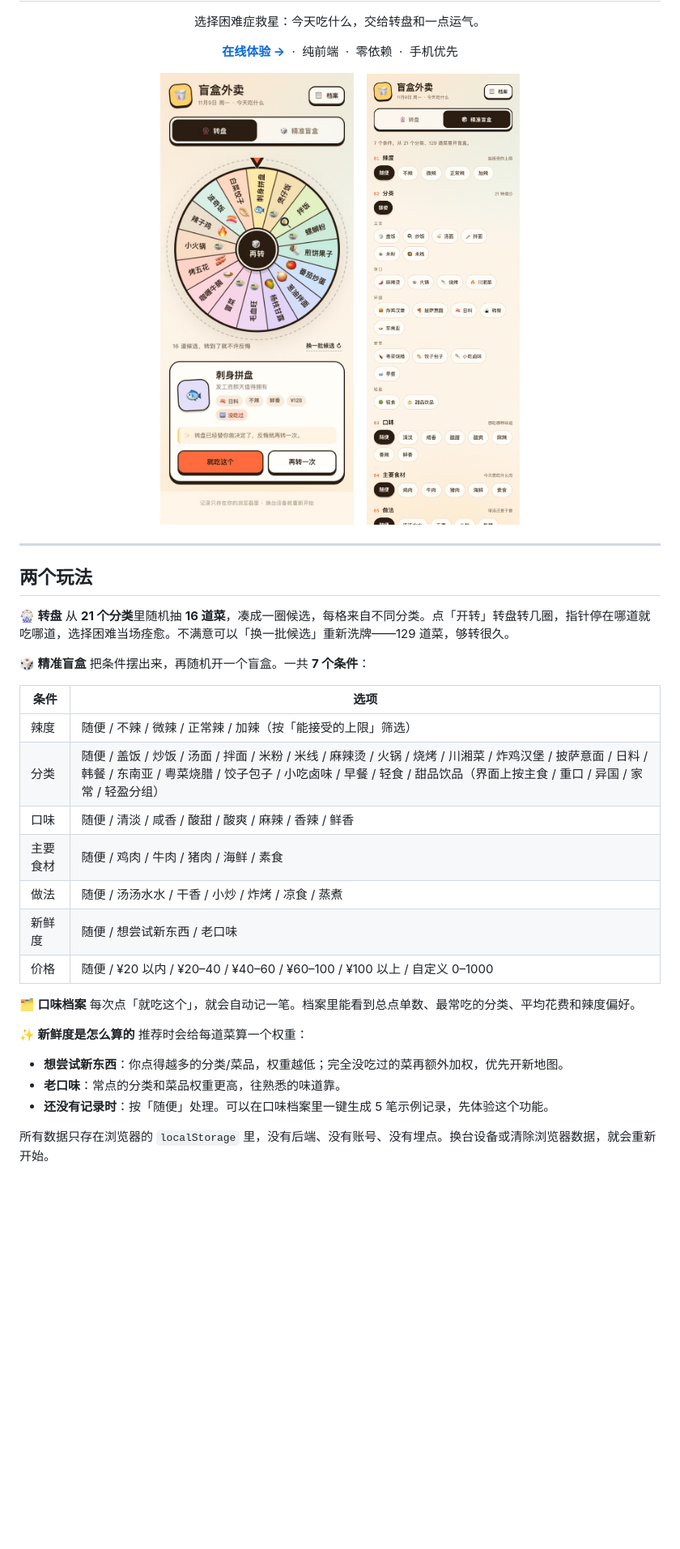
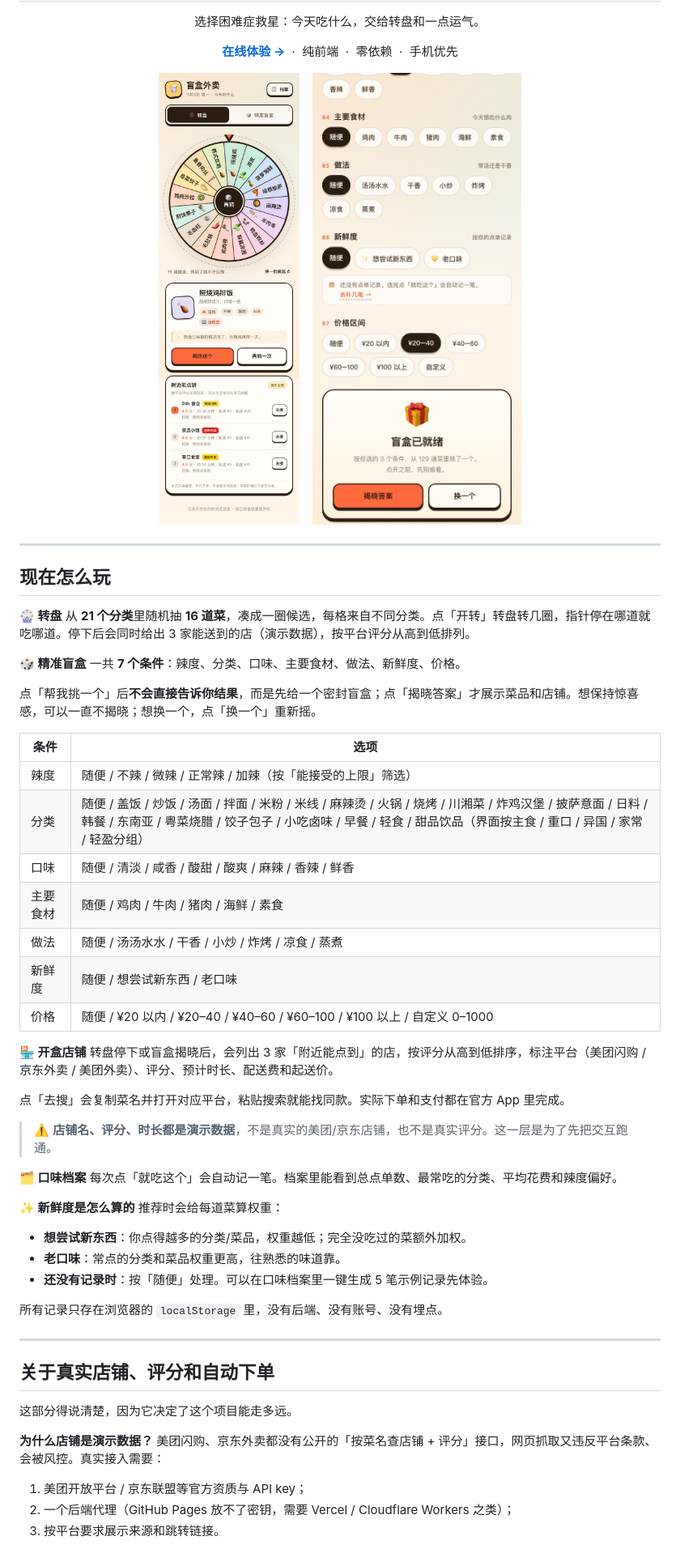
Before and after one commit to Hanny-0303/blind-box-takeout, a Markdown page: README.md, the part around one of its changes. Shown at 81% size. Drawn GitHub-style; pictures changed too: docs/screenshot-filter.jpg, docs/screenshot-wheel.jpg; blank space fills up the shorter version.

Commit message:
开盒后增加店铺推荐（演示数据），精准盲盒改为揭晓制

```diff
--- a/README.md
+++ b/README.md
@@ -17,32 +17,55 @@
 
 ---
 
-## 两个玩法
+## 现在怎么玩
 
 **🎡 转盘**
-从 **21 个分类**里随机抽 **16 道菜**，凑成一圈候选，每格来自不同分类。点「开转」转盘转几圈，指针停在哪道就吃哪道，选择困难当场痊愈。不满意可以「换一批候选」重新洗牌——129 道菜，够转很久。
+从 **21 个分类**里随机抽 **16 道菜**，凑成一圈候选，每格来自不同分类。点「开转」转盘转几圈，指针停在哪道就吃哪道。停下后会同时给出 3 家能送到的店（演示数据），按平台评分从高到低排列。
 
 **🎲 精准盲盒**
-把条件摆出来，再随机开一个盲盒。一共 **7 个条件**：
+一共 **7 个条件**：辣度、分类、口味、主要食材、做法、新鲜度、价格。
+
+点「帮我挑一个」后**不会直接告诉你结果**，而是先给一个密封盲盒；点「揭晓答案」才展示菜品和店铺。想保持惊喜感，可以一直不揭晓；想换一个，点「换一个」重新摇。
 
 | 条件 | 选项 |
 | --- | --- |
 | 辣度 | 随便 / 不辣 / 微辣 / 正常辣 / 加辣（按「能接受的上限」筛选） |
-| 分类 | 随便 / 盖饭 / 炒饭 / 汤面 / 拌面 / 米粉 / 米线 / 麻辣烫 / 火锅 / 烧烤 / 川湘菜 / 炸鸡汉堡 / 披萨意面 / 日料 / 韩餐 / 东南亚 / 粤菜烧腊 / 饺子包子 / 小吃卤味 / 早餐 / 轻食 / 甜品饮品（界面上按主食 / 重口 / 异国 / 家常 / 轻盈分组） |
+| 分类 | 随便 / 盖饭 / 炒饭 / 汤面 / 拌面 / 米粉 / 米线 / 麻辣烫 / 火锅 / 烧烤 / 川湘菜 / 炸鸡汉堡 / 披萨意面 / 日料 / 韩餐 / 东南亚 / 粤菜烧腊 / 饺子包子 / 小吃卤味 / 早餐 / 轻食 / 甜品饮品（界面按主食 / 重口 / 异国 / 家常 / 轻盈分组） |
 | 口味 | 随便 / 清淡 / 咸香 / 酸甜 / 酸爽 / 麻辣 / 香辣 / 鲜香 |
 | 主要食材 | 随便 / 鸡肉 / 牛肉 / 猪肉 / 海鲜 / 素食 |
 | 做法 | 随便 / 汤汤水水 / 干香 / 小炒 / 炸烤 / 凉食 / 蒸煮 |
 | 新鲜度 | 随便 / 想尝试新东西 / 老口味 |
 | 价格 | 随便 / ¥20 以内 / ¥20–40 / ¥40–60 / ¥60–100 / ¥100 以上 / 自定义 0–1000 |
 
+**🏪 开盒店铺**
+转盘停下或盲盒揭晓后，会列出 3 家「附近能点到」的店，按评分从高到低排序，标注平台（美团闪购 / 京东外卖 / 美团外卖）、评分、预计时长、配送费和起送价。
+
+点「去搜」会复制菜名并打开对应平台，粘贴搜索就能找同款。实际下单和支付都在官方 App 里完成。
+
+> ⚠️ **店铺名、评分、时长都是演示数据**，不是真实的美团/京东店铺，也不是真实评分。这一层是为了先把交互跑通。
+
 **🗂️ 口味档案**
-每次点「就吃这个」，就会自动记一笔。档案里能看到总点单数、最常吃的分类、平均花费和辣度偏好。
+每次点「就吃这个」会自动记一笔。档案里能看到总点单数、最常吃的分类、平均花费和辣度偏好。
 
 **✨ 新鲜度是怎么算的**
-推荐时会给每道菜算一个权重：
+推荐时会给每道菜算权重：
 
-- **想尝试新东西**：你点得越多的分类/菜品，权重越低；完全没吃过的菜再额外加权，优先开新地图。
+- **想尝试新东西**：你点得越多的分类/菜品，权重越低；完全没吃过的菜额外加权。
 - **老口味**：常点的分类和菜品权重更高，往熟悉的味道靠。
-- **还没有记录时**：按「随便」处理。可以在口味档案里一键生成 5 笔示例记录，先体验这个功能。
+- **还没有记录时**：按「随便」处理。可以在口味档案里一键生成 5 笔示例记录先体验。
 
-所有数据只存在浏览器的 `localStorage` 里，没有后端、没有账号、没有埋点。换台设备或清除浏览器数据，就会重新开始。
+所有记录只存在浏览器的 `localStorage` 里，没有后端、没有账号、没有埋点。
+
+---
+
+## 关于真实店铺、评分和自动下单
+
+这部分得说清楚，因为它决定了这个项目能走多远。
+
+**为什么店铺是演示数据？**
+美团闪购、京东外卖都没有公开的「按菜名查店铺 + 评分」接口，网页抓取又违反平台条款、会被风控。真实接入需要：
+
+1. 美团开放平台 / 京东联盟等官方资质与 API key；
+2. 一个后端代理（GitHub Pages 放不了密钥，需要 Vercel / Cloudflare Workers 之类）；
+3. 按平台要求展示来源和跳转链接。
+
```
Also changed, not shown: other parts of README.md (+17 -8 lines), docs/screenshot-reveal.jpg (added), 3 other files.
